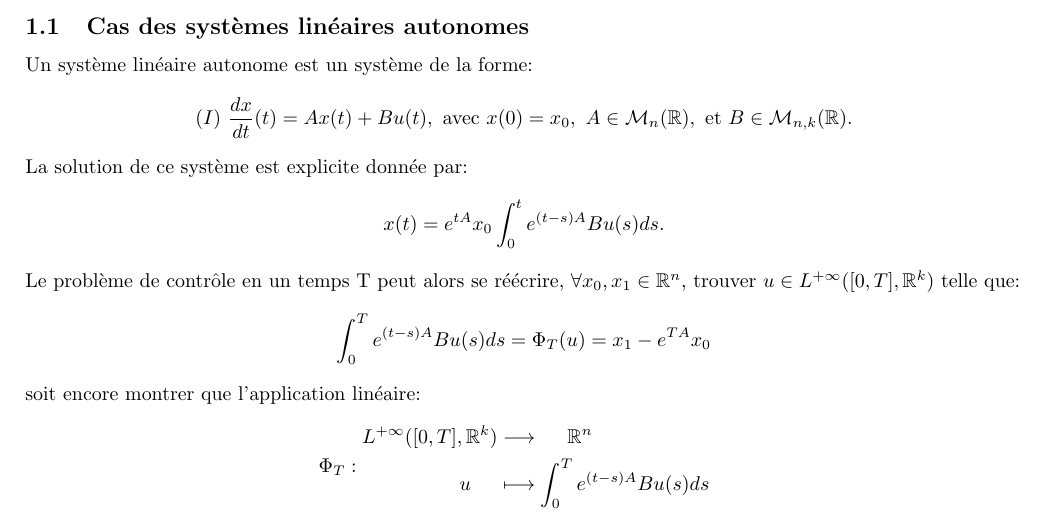
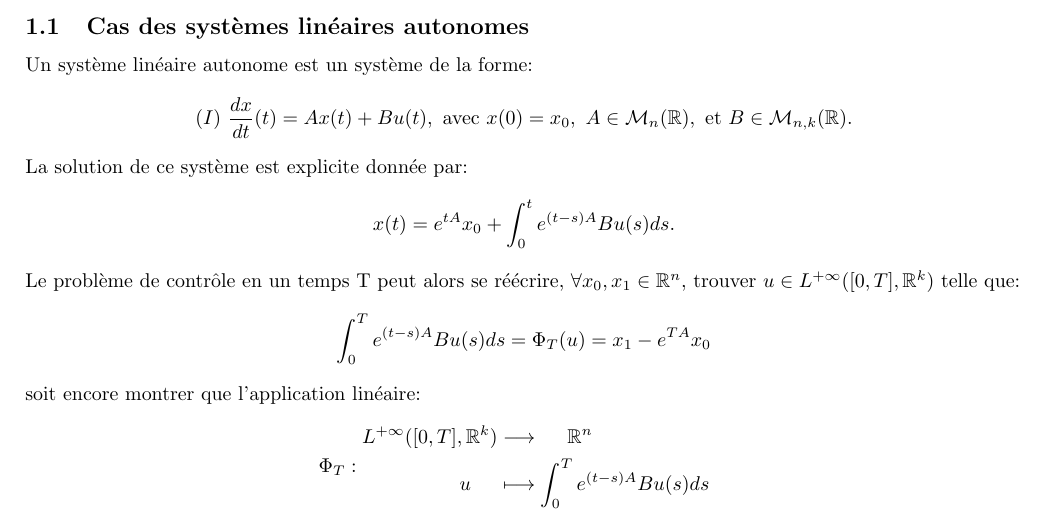
Before and after one commit to PaulLehaut/Cours-Notes, a LaTeX document (MOPS2/MOPS2.tex): part of page 3 of 7, cut so that both start at the same text. The pictures show the PDF file MOPS2/MOPS2.pdf that the author committed with the source.

Commit message:
Mops 2 corrections

```diff
--- a/MOPS2/MOPS2.tex
+++ b/MOPS2/MOPS2.tex
@@ -31,7 +31,7 @@ Les trois questions pricipales sont:
 Un système linéaire autonome est un système de la forme:
 $$(I)\ \frac{dx}{dt}(t)=Ax(t)+Bu(t), \ \text{avec} \ x(0)=x_0, \ A\in\M_n(\R), \ \text{et } B\in\M_{n,k}(\R).$$
 La solution de ce système est explicite donnée par:
-$$x(t)=e^{tA}x_0\int_0^te^{(t-s)A}Bu(s)ds.$$
+$$x(t)=e^{tA}x_0+\int_0^te^{(t-s)A}Bu(s)ds.$$
 Le problème de contrôle en un temps T peut alors se réécrire, $\forall x_0,x_1\in \R^n$, trouver $u\in L^{+\infty}([0,T],\R^k)$ telle que:
 $$\int_0^Te^{(t-s)A}Bu(s)ds=\Phi_T(u)=x_1-e^{TA}x_0$$
 soit encore montrer que l'application linéaire:
@@ -126,7 +126,7 @@ alors il existe $0<T_0\le T$ tel qu'il existe une unique solution $x\in \mathcal
 
 \Def
 \sskip
-On dit que le système $\dot{x} = f(t,x(t),u(t))$ (A) est contrôlable en temps T si pour tout $x_0,x_1\in\R^n$, il existe $u\in\mc C^\pinf([0,T],\R^k)$ tel que:
+On dit que le système $\dot{x} = f(t,x(t),u(t))$ (A) est contrôlable en temps T si pour tout $x_0,x_1\in\R^n$, il existe $u\in\mc C^{\infty}([0,T],\R^k)$ tel que:
 
 -(A) admet une unique solution dans $\AC$
 
@@ -137,7 +137,7 @@ Il est souvent pertinent de considérer une notion locale de la contrôlabilité
 
 \Def \ Contrôlabilité autour d'une trajectoire
 \sskip
-Soit $\bar u\in L^{\pinf}([0,T],\R^k)$ et $\bar x \in \AC$ la trajectoire associée à $\bar u$. (A) est contrôlable autour de $(\bar u, \bar x)$ si ,pour tout $\epsilon>0$, il existe $\nu$ strictement positif tel que:
+Soit $\bar u\in L^{\infty}([0,T],\R^k)$ et $\bar x \in \AC$ la trajectoire associée à $\bar u$. (A) est contrôlable autour de $(\bar u, \bar x)$ si ,pour tout $\epsilon>0$, il existe $\nu$ strictement positif tel que:
 $$\forall x_0\in B(\bar x_0, \nu), \ \forall x_1\in B(\bar x_1, \nu), \ \exists u \in L^{\pinf}([0,T], \R^k): \ ||u-\bar u||\le \epsilon$$
 et la trajectoire $x$ engendrée par $u$ à partir de $x_0$ vérifie $x(T)=x_1$.
 \bskip
```
Also changed, not shown: MOPS2/MOPS2.pdf.
